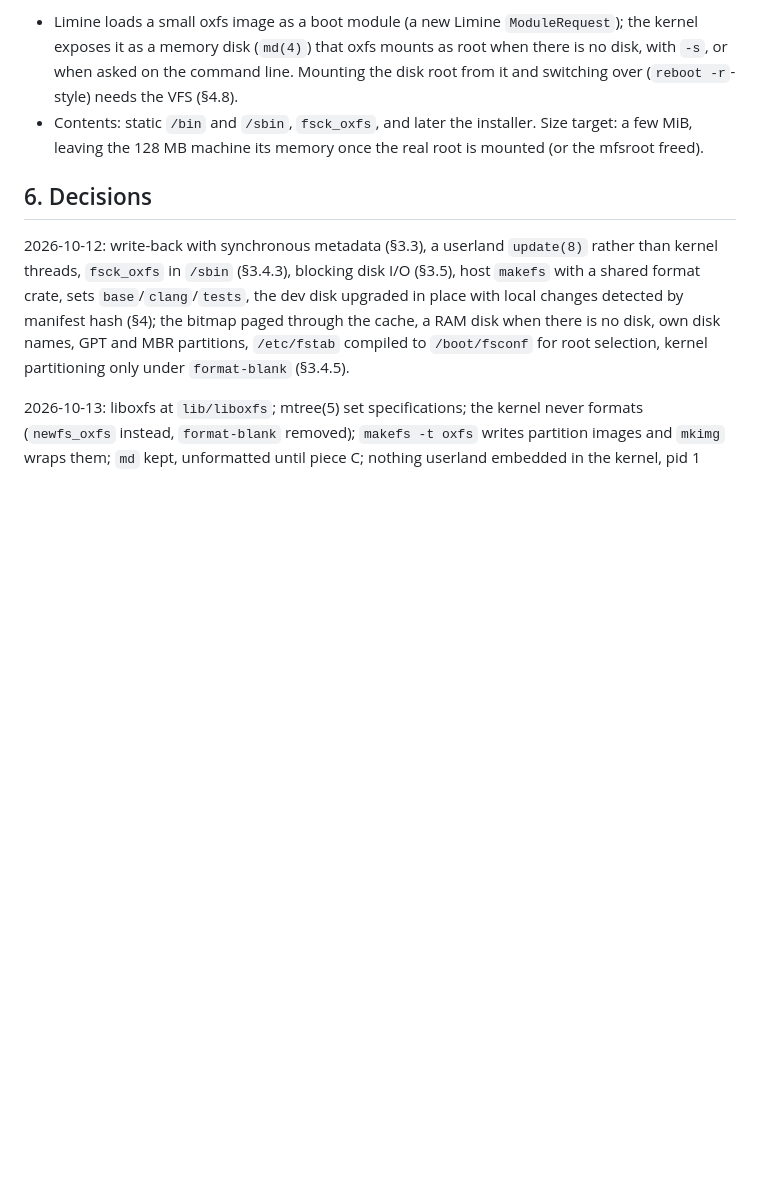
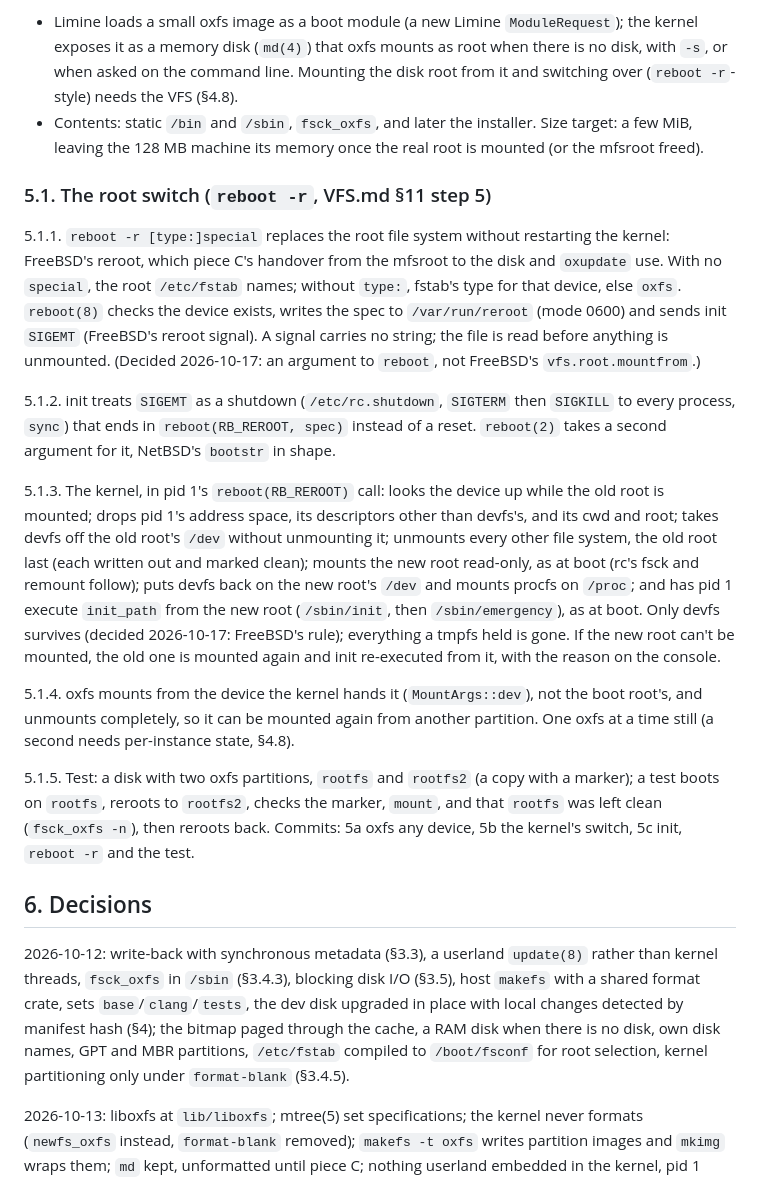
Before and after one commit to OxideBSD/OxideBSD-doc, a Markdown page: RAM_FLOOR.md, the part around the change. Rendered like a GitHub page; blank space fills up the shorter version.

Commit message:
RAM_FLOOR.md §5.1: the root switch (reboot -r), VFS step 5's specification
Co-Authored-By: Claude Opus 5.5 <noreply@anthropic.com>

```diff
--- a/RAM_FLOOR.md
+++ b/RAM_FLOOR.md
@@ -535,6 +535,39 @@ free at a root shell); at 28 MB syslogd can't fork.
   MiB, leaving the 128 MB machine its memory once the real root is mounted (or the mfsroot
   freed).
 
+### 5.1. The root switch (`reboot -r`, VFS.md §11 step 5)
+
+5.1.1. `reboot -r [type:]special` replaces the root file system without restarting the kernel:
+FreeBSD's reroot, which piece C's handover from the mfsroot to the disk and `oxupdate` use. With
+no `special`, the root `/etc/fstab` names; without `type:`, fstab's type for that device, else
+`oxfs`. `reboot(8)` checks the device exists, writes the spec to `/var/run/reroot` (mode 0600)
+and sends init `SIGEMT` (FreeBSD's reroot signal). A signal carries no string; the file is read
+before anything is unmounted. (Decided 2026-10-17: an argument to `reboot`, not FreeBSD's
+`vfs.root.mountfrom`.)
+
+5.1.2. init treats `SIGEMT` as a shutdown (`/etc/rc.shutdown`, `SIGTERM` then `SIGKILL` to every
+process, `sync`) that ends in `reboot(RB_REROOT, spec)` instead of a reset. `reboot(2)` takes a
+second argument for it, NetBSD's `bootstr` in shape.
+
+5.1.3. The kernel, in pid 1's `reboot(RB_REROOT)` call: looks the device up while the old root is
+mounted; drops pid 1's address space, its descriptors other than devfs's, and its cwd and root;
+takes devfs off the old root's `/dev` without unmounting it; unmounts every other file system,
+the old root last (each written out and marked clean); mounts the new root read-only, as at boot
+(rc's fsck and remount follow); puts devfs back on the new root's `/dev` and mounts procfs on
+`/proc`; and has pid 1 execute `init_path` from the new root (`/sbin/init`, then
+`/sbin/emergency`), as at boot. Only devfs survives (decided 2026-10-17: FreeBSD's rule);
+everything a tmpfs held is gone. If the new root can't be mounted, the old one is mounted again
+and init re-executed from it, with the reason on the console.
+
+5.1.4. oxfs mounts from the device the kernel hands it (`MountArgs::dev`), not the boot root's,
+and unmounts completely, so it can be mounted again from another partition. One oxfs at a time
+still (a second needs per-instance state, §4.8).
+
+5.1.5. Test: a disk with two oxfs partitions, `rootfs` and `rootfs2` (a copy with a marker); a
+test boots on `rootfs`, reroots to `rootfs2`, checks the marker, `mount`, and that `rootfs` was
+left clean (`fsck_oxfs -n`), then reroots back. Commits: 5a oxfs any device, 5b the kernel's
+switch, 5c init, `reboot -r` and the test.
+
 ## 6. Decisions
 
 2026-10-12: write-back with synchronous metadata (§3.3), a userland `update(8)` rather than
```
